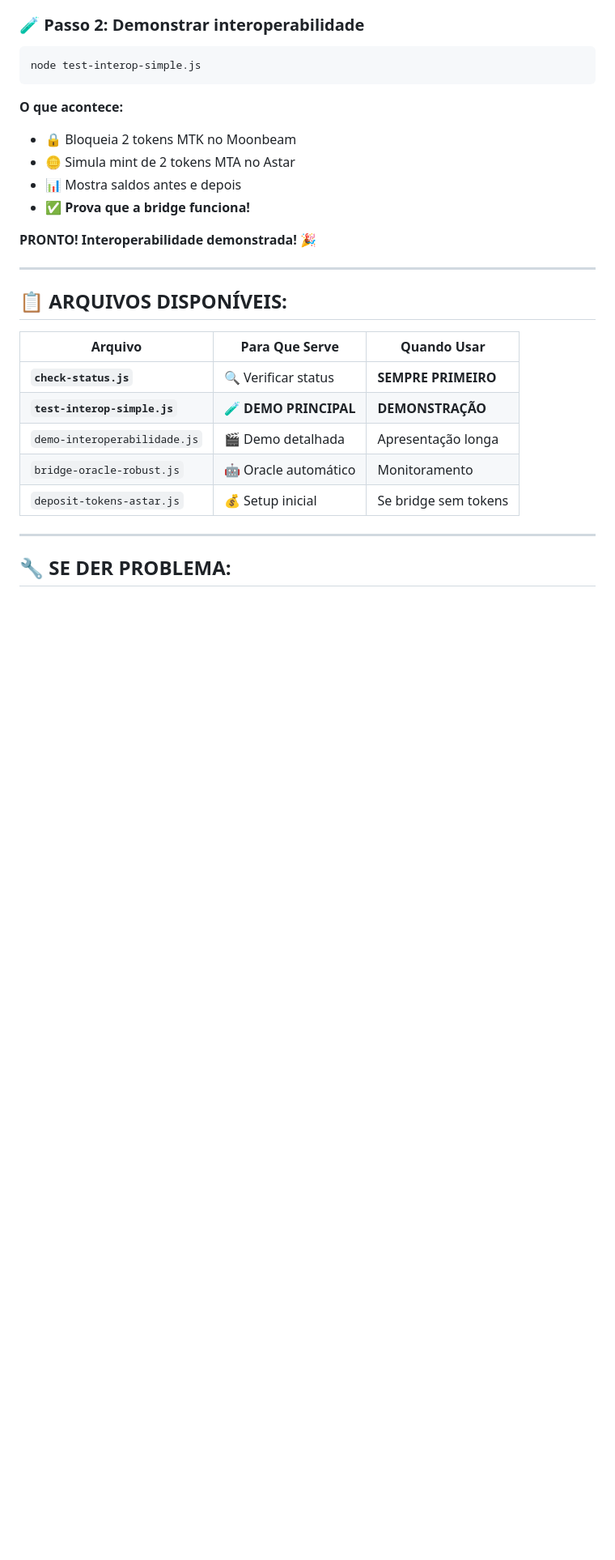
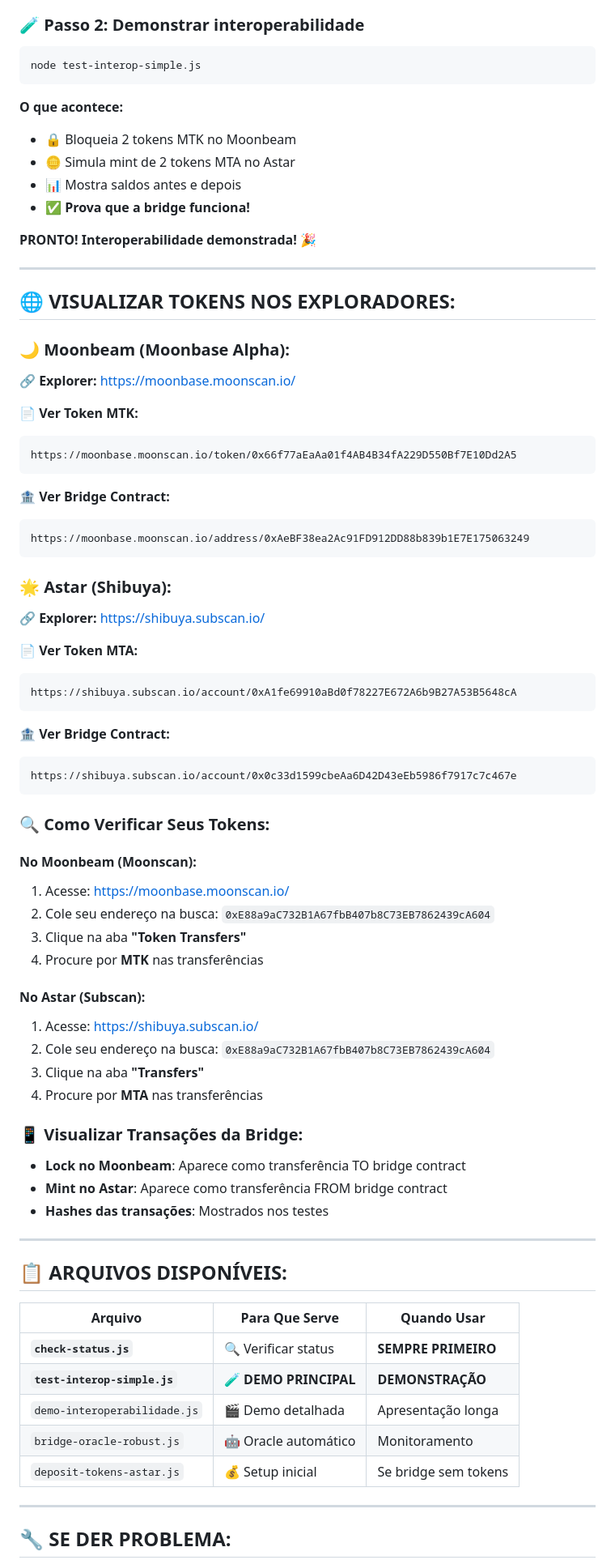
Before and after one commit to duardo10/tokens-astar-moonbeam, a Markdown page: GUIA-TESTE-INTEROPERABILIDADE.md, the part around the change printed below. Shown: that part at 81% size. GitHub-like rendering; blank space fills up the shorter version.

Commit message:
added detailed instructions for viewing tokens on Moonbeam and Astar explorers, including links and step-by-step verification processes; enhanced visual proof section and emphasized transaction visibility in the bridge demonstration

````diff
--- a/GUIA-TESTE-INTEROPERABILIDADE.md
+++ b/GUIA-TESTE-INTEROPERABILIDADE.md
@@ -28,6 +28,55 @@ node test-interop-simple.js
 - ✅ **Prova que a bridge funciona!**
 
 **PRONTO! Interoperabilidade demonstrada!** 🎉
+
+---
+
+## 🌐 **VISUALIZAR TOKENS NOS EXPLORADORES:**
+
+### **🌙 Moonbeam (Moonbase Alpha):**
+**🔗 Explorer:** https://moonbase.moonscan.io/
+
+**📄 Ver Token MTK:**
+```
+https://moonbase.moonscan.io/token/0x66f77aEaAa01f4AB4B34fA229D550Bf7E10Dd2A5
+```
+
+**🏦 Ver Bridge Contract:**
+```
+https://moonbase.moonscan.io/address/0xAeBF38ea2Ac91FD912DD88b839b1E7E175063249
+```
+
+### **🌟 Astar (Shibuya):**
+**🔗 Explorer:** https://shibuya.subscan.io/
+
+**📄 Ver Token MTA:**
+```
+https://shibuya.subscan.io/account/0xA1fe69910aBd0f78227E672A6b9B27A53B5648cA
+```
+
+**🏦 Ver Bridge Contract:**
+```
+https://shibuya.subscan.io/account/0x0c33d1599cbeAa6D42D43eEb5986f7917c7c467e
+```
+
+### **🔍 Como Verificar Seus Tokens:**
+
+#### **No Moonbeam (Moonscan):**
+1. Acesse: https://moonbase.moonscan.io/
+2. Cole seu endereço na busca: `0xE88a9aC732B1A67fbB407b8C73EB7862439cA604`
+3. Clique na aba **"Token Transfers"**
+4. Procure por **MTK** nas transferências
+
+#### **No Astar (Subscan):**
+1. Acesse: https://shibuya.subscan.io/
+2. Cole seu endereço na busca: `0xE88a9aC732B1A67fbB407b8C73EB7862439cA604`
+3. Clique na aba **"Transfers"**
+4. Procure por **MTA** nas transferências
+
+### **📱 Visualizar Transações da Bridge:**
+- **Lock no Moonbeam**: Aparece como transferência TO bridge contract
+- **Mint no Astar**: Aparece como transferência FROM bridge contract
+- **Hashes das transações**: Mostrados nos testes
 
 ---
 
````
Also changed, not shown: other parts of GUIA-TESTE-INTEROPERABILIDADE.md (+11 -1 lines).
